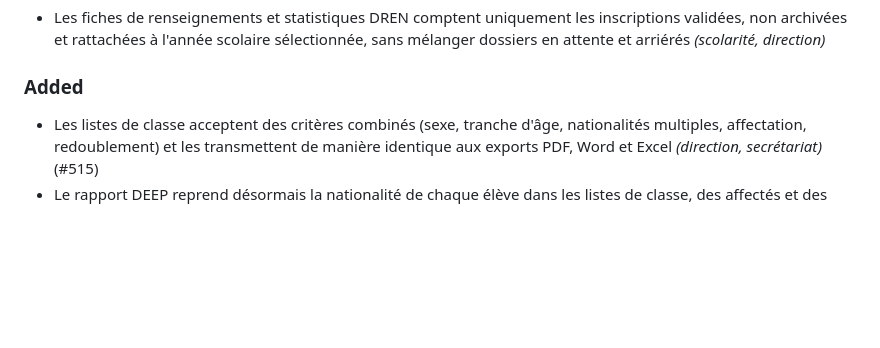
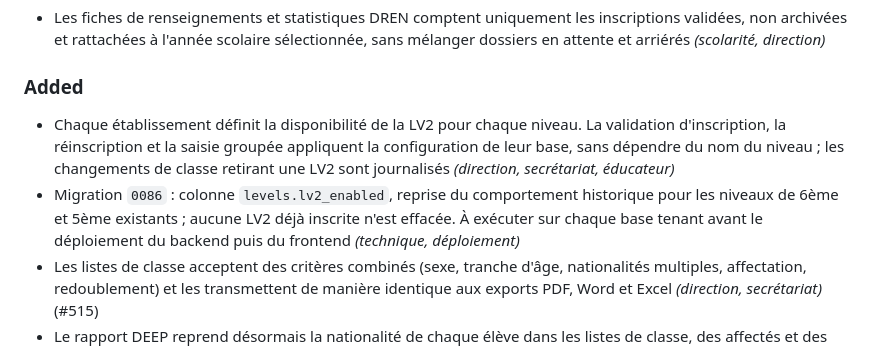
Before and after one commit to African-DC/klassci-college-backend, a Markdown page: CHANGELOG.md, the part around the change. Rendered like a GitHub page; blank space fills up the shorter version.

Commit message:
docs(lv2): document migration and release visibility

```diff
--- a/CHANGELOG.md
+++ b/CHANGELOG.md
@@ -12,6 +12,8 @@ le projet adhère à [Semantic Versioning](https://semver.org/lang/fr/).
 - Les fiches de renseignements et statistiques DREN comptent uniquement les inscriptions validées, non archivées et rattachées à l'année scolaire sélectionnée, sans mélanger dossiers en attente et arriérés *(scolarité, direction)*
 
 ### Added
+- Chaque établissement définit la disponibilité de la LV2 pour chaque niveau. La validation d'inscription, la réinscription et la saisie groupée appliquent la configuration de leur base, sans dépendre du nom du niveau ; les changements de classe retirant une LV2 sont journalisés *(direction, secrétariat, éducateur)*
+- Migration `0086` : colonne `levels.lv2_enabled`, reprise du comportement historique pour les niveaux de 6ème et 5ème existants ; aucune LV2 déjà inscrite n'est effacée. À exécuter sur chaque base tenant avant le déploiement du backend puis du frontend *(technique, déploiement)*
 - Les listes de classe acceptent des critères combinés (sexe, tranche d'âge, nationalités multiples, affectation, redoublement) et les transmettent de manière identique aux exports PDF, Word et Excel *(direction, secrétariat)* (#515)
 - Le rapport DEEP reprend désormais la nationalité de chaque élève dans les listes de classe, des affectés et des majors ; la fiche d'inscription PDF l'affiche aussi. Les mentions de saisie manuelle distinguent les données absentes des données non collectées *(direction, secrétariat)* (#513)
 - Les établissements accordent des réductions individuelles en francs ou pourcentage, avec motifs, autorisations et conservation des montants initiaux *(direction, comptable)*
```
